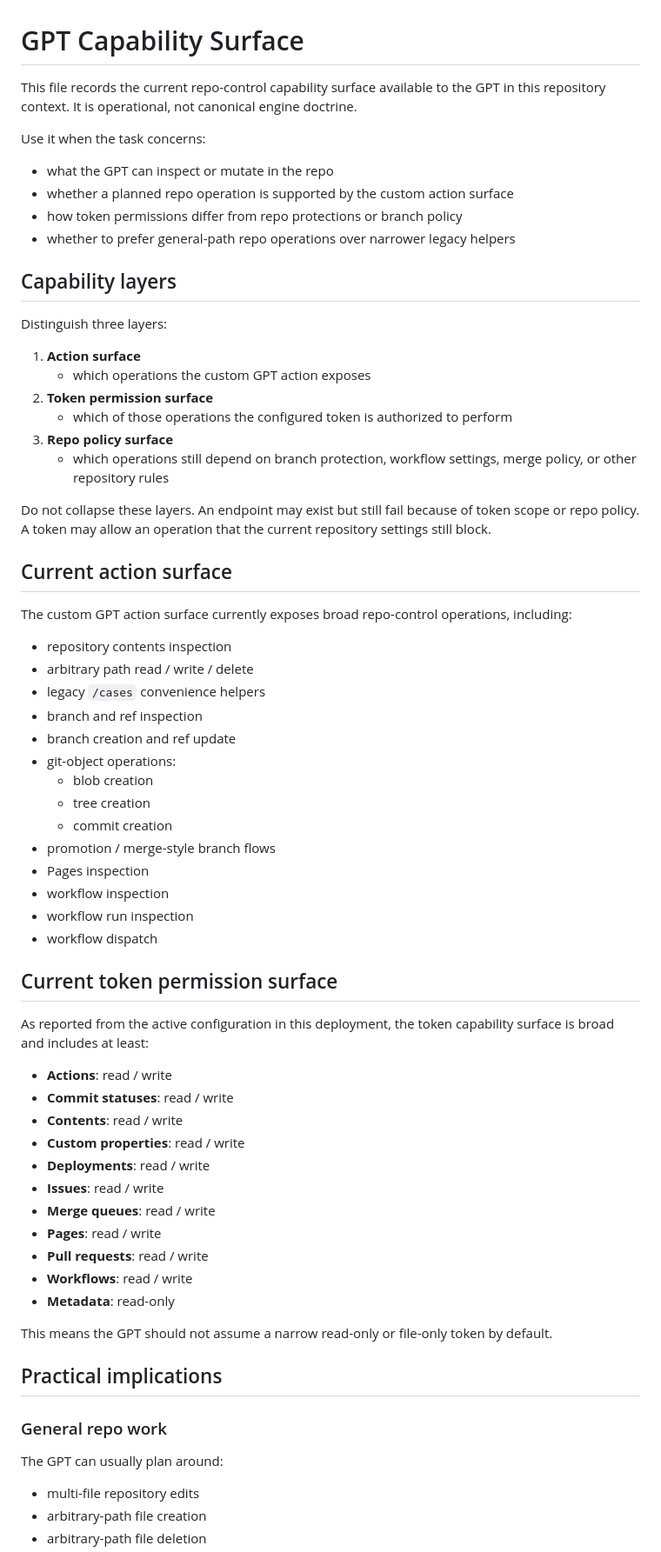
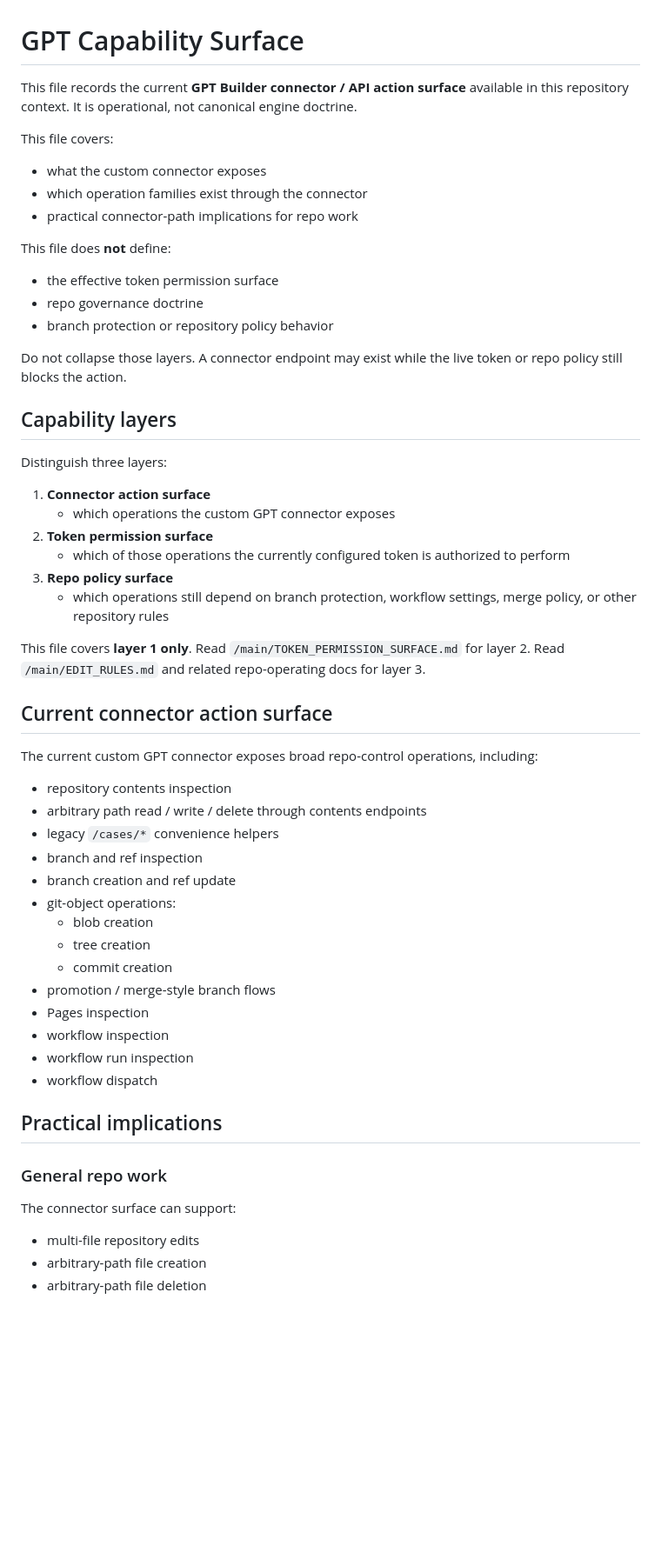
Before and after one commit to CMDR-Kegaira-Ohaya/gfe-engine-exp, a Markdown page: main/GPT_CAPABILITY_SURFACE.md, the part around one of its changes. Shown at 87% size. Rendered like a GitHub page; blank space fills up the shorter version.

Commit message:
Split connector capability surface from token permission surface

```diff
--- a/main/GPT_CAPABILITY_SURFACE.md
+++ b/main/GPT_CAPABILITY_SURFACE.md
@@ -1,36 +1,43 @@
 # GPT Capability Surface
 
-This file records the current repo-control capability surface available to the GPT in this repository context.
+This file records the current **GPT Builder connector / API action surface** available in this repository context.
 It is operational, not canonical engine doctrine.
 
-Use it when the task concerns:
-- what the GPT can inspect or mutate in the repo
-- whether a planned repo operation is supported by the custom action surface
-- how token permissions differ from repo protections or branch policy
-- whether to prefer general-path repo operations over narrower legacy helpers
+This file covers:
+- what the custom connector exposes
+- which operation families exist through the connector
+- practical connector-path implications for repo work
+
+This file does **not** define:
+- the effective token permission surface
+- repo governance doctrine
+- branch protection or repository policy behavior
+
+Do not collapse those layers.
+A connector endpoint may exist while the live token or repo policy still blocks the action.
 
 ## Capability layers
 
 Distinguish three layers:
 
-1. **Action surface**
-   - which operations the custom GPT action exposes
+1. **Connector action surface**
+   - which operations the custom GPT connector exposes
 2. **Token permission surface**
-   - which of those operations the configured token is authorized to perform
+   - which of those operations the currently configured token is authorized to perform
 3. **Repo policy surface**
    - which operations still depend on branch protection, workflow settings, merge policy, or other repository rules
 
-Do not collapse these layers.
-An endpoint may exist but still fail because of token scope or repo policy.
-A token may allow an operation that the current repository settings still block.
+This file covers **layer 1 only**.
+Read `/main/TOKEN_PERMISSION_SURFACE.md` for layer 2.
+Read `/main/EDIT_RULES.md` and related repo-operating docs for layer 3.
 
-## Current action surface
+## Current connector action surface
 
-The custom GPT action surface currently exposes broad repo-control operations, including:
+The current custom GPT connector exposes broad repo-control operations, including:
 
 - repository contents inspection
-- arbitrary path read / write / delete
-- legacy `/cases` convenience helpers
+- arbitrary path read / write / delete through contents endpoints
+- legacy `/cases/*` convenience helpers
 - branch and ref inspection
 - branch creation and ref update
 - git-object operations:
@@ -43,28 +50,10 @@ The custom GPT action surface currently exposes broad repo-control operations, i
 - workflow run inspection
 - workflow dispatch
 
-## Current token permission surface
-
-As reported from the active configuration in this deployment, the token capability surface is broad and includes at least:
-
-- **Actions**: read / write
-- **Commit statuses**: read / write
-- **Contents**: read / write
-- **Custom properties**: read / write
-- **Deployments**: read / write
-- **Issues**: read / write
-- **Merge queues**: read / write
-- **Pages**: read / write
-- **Pull requests**: read / write
-- **Workflows**: read / write
-- **Metadata**: read-only
-
-This means the GPT should not assume a narrow read-only or file-only token by default.
-
 ## Practical implications
 
 ### General repo work
-The GPT can usually plan around:
+The connector surface can support:
 - multi-file repository edits
 - arbitrary-path file creation
 - arbitrary-path file deletion
```
Also changed, not shown: other parts of main/GPT_CAPABILITY_SURFACE.md (+10 -12 lines).
